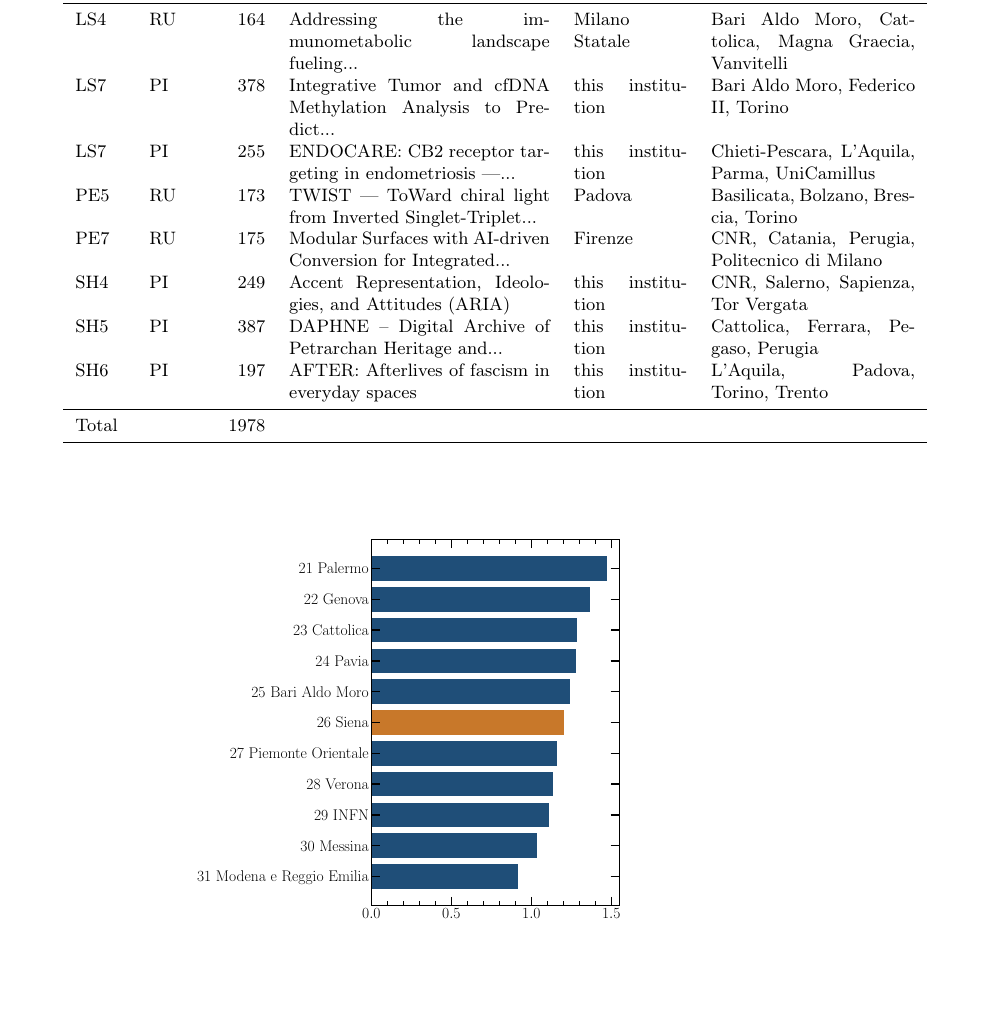
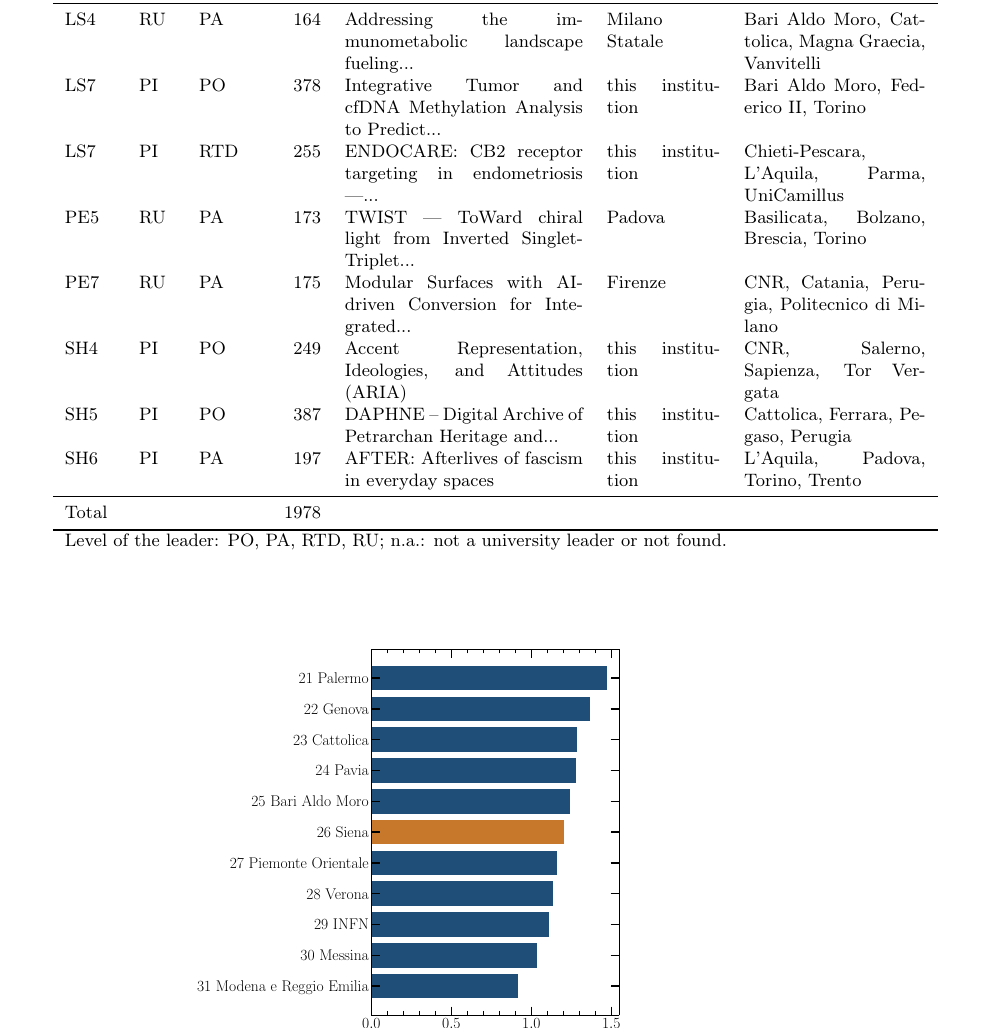
Before and after one commit to dpadula85/prin-extract, a LaTeX document (report/report.tex): part of page 20 of 24, cut so that both start at the same text, the shorter picture padded with empty space. Compiled offline with pdfLaTeX.

Commit message:
Report: career level of the leader of each unit in the fact sheet
Co-Authored-By: Claude Sonnet 5.5 <noreply@anthropic.com>

```diff
--- a/report/report.tex
+++ b/report/report.tex
@@ -527,21 +527,22 @@ Money received as PI & 74\% & 19\% \\
 \begin{table}[H]
 \centering
 \footnotesize
-\begin{tabular}{llrp{4.6cm}p{2cm}p{3.6cm}}
+\begin{tabular}{lllrp{4.2cm}p{2cm}p{3.2cm}}
 \toprule
-Sector & Role & k EUR & Project & Coordinator & Other institutions \\
+Sector & Role & Level & k EUR & Project & Coordinator & Other institutions \\
 \midrule
-LS4 & RU & 164 & Addressing the immunometabolic landscape fueling... & Milano Statale & Bari Aldo Moro, Cattolica, Magna Graecia, Vanvitelli \\
-LS7 & PI & 378 & Integrative Tumor and cfDNA Methylation Analysis to Predict... & this institution & Bari Aldo Moro, Federico II, Torino \\
-LS7 & PI & 255 & ENDOCARE: CB2 receptor targeting in endometriosis —... & this institution & Chieti-Pescara, L'Aquila, Parma, UniCamillus \\
-PE5 & RU & 173 & TWIST — ToWard chiral light from Inverted Singlet-Triplet... & Padova & Basilicata, Bolzano, Brescia, Torino \\
-PE7 & RU & 175 & Modular Surfaces with AI-driven Conversion for Integrated... & Firenze & CNR, Catania, Perugia, Politecnico di Milano \\
-SH4 & PI & 249 & Accent Representation, Ideologies, and Attitudes (ARIA) & this institution & CNR, Salerno, Sapienza, Tor Vergata \\
-SH5 & PI & 387 & DAPHNE – Digital Archive of Petrarchan Heritage and... & this institution & Cattolica, Ferrara, Pegaso, Perugia \\
-SH6 & PI & 197 & AFTER: Afterlives of fascism in everyday spaces & this institution & L'Aquila, Padova, Torino, Trento \\
+LS4 & RU & PA & 164 & Addressing the immunometabolic landscape fueling... & Milano Statale & Bari Aldo Moro, Cattolica, Magna Graecia, Vanvitelli \\
+LS7 & PI & PO & 378 & Integrative Tumor and cfDNA Methylation Analysis to Predict... & this institution & Bari Aldo Moro, Federico II, Torino \\
+LS7 & PI & RTD & 255 & ENDOCARE: CB2 receptor targeting in endometriosis —... & this institution & Chieti-Pescara, L'Aquila, Parma, UniCamillus \\
+PE5 & RU & PA & 173 & TWIST — ToWard chiral light from Inverted Singlet-Triplet... & Padova & Basilicata, Bolzano, Brescia, Torino \\
+PE7 & RU & PA & 175 & Modular Surfaces with AI-driven Conversion for Integrated... & Firenze & CNR, Catania, Perugia, Politecnico di Milano \\
+SH4 & PI & PO & 249 & Accent Representation, Ideologies, and Attitudes (ARIA) & this institution & CNR, Salerno, Sapienza, Tor Vergata \\
+SH5 & PI & PO & 387 & DAPHNE – Digital Archive of Petrarchan Heritage and... & this institution & Cattolica, Ferrara, Pegaso, Perugia \\
+SH6 & PI & PA & 197 & AFTER: Afterlives of fascism in everyday spaces & this institution & L'Aquila, Padova, Torino, Trento \\
 \midrule
-Total &  & 1978 &  &  &  \\
+Total &  &  & 1978 &  &  &  \\
 \bottomrule
+\multicolumn{7}{l}{\footnotesize Level of the leader: PO, PA, RTD, RU; n.a.: not a university leader or not found.} \\
 \end{tabular}
 \end{table}
 \begin{figure}[H]
```
Also changed, not shown: report/report.pdf, 1 other file.
